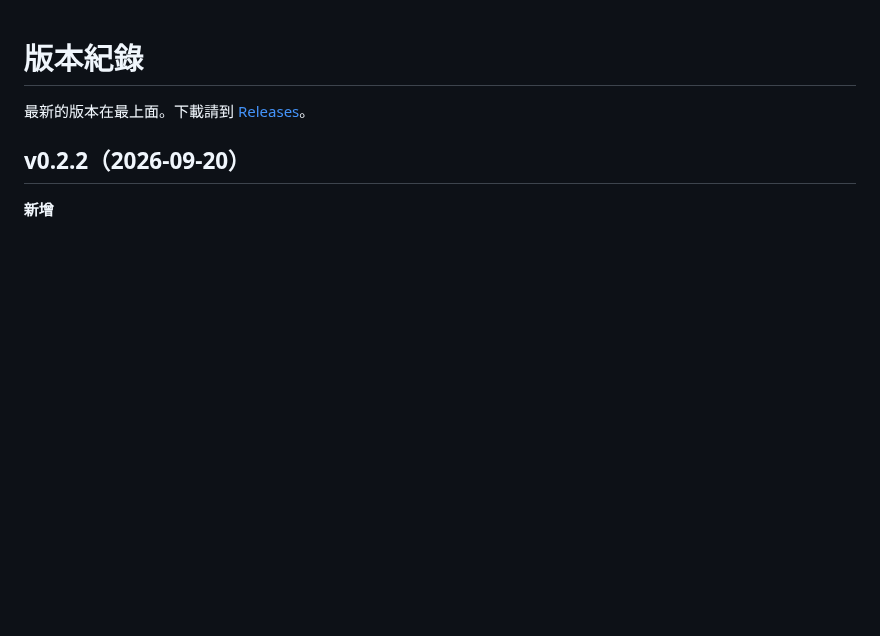
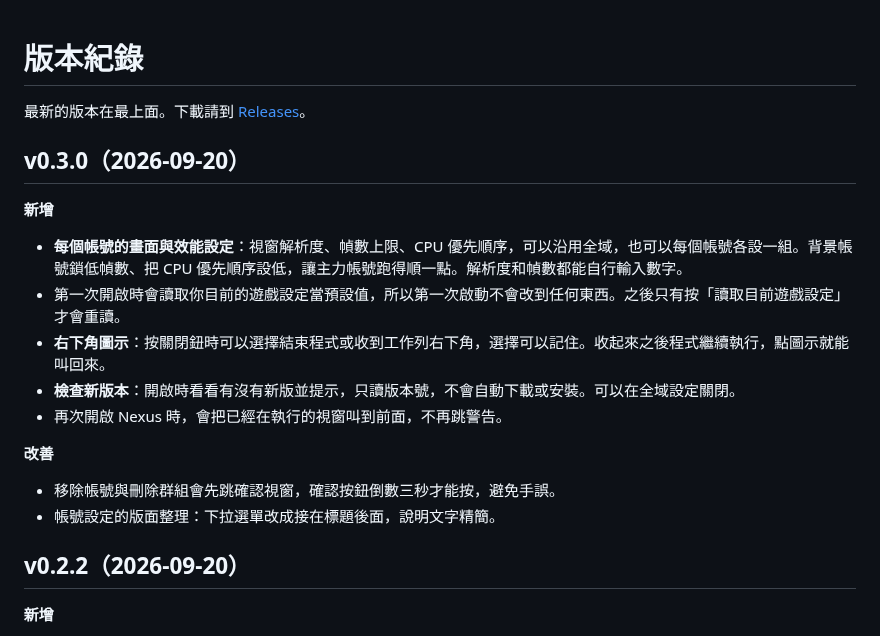
Before and after one commit to MoroseDog/D2RNexus, a Markdown page: CHANGELOG.md, the part around the change. GitHub-like rendering; blank space fills up the shorter version.

```diff
--- a/CHANGELOG.md
+++ b/CHANGELOG.md
@@ -1,6 +1,21 @@
 # 版本紀錄
 
 最新的版本在最上面。下載請到 [Releases](https://github.com/MoroseDog/D2RNexus/releases)。
+
+## v0.3.0（2026-09-20）
+
+**新增**
+
+- **每個帳號的畫面與效能設定**：視窗解析度、幀數上限、CPU 優先順序，可以沿用全域，也可以每個帳號各設一組。背景帳號鎖低幀數、把 CPU 優先順序設低，讓主力帳號跑得順一點。解析度和幀數都能自行輸入數字。
+- 第一次開啟時會讀取你目前的遊戲設定當預設值，所以第一次啟動不會改到任何東西。之後只有按「讀取目前遊戲設定」才會重讀。
+- **右下角圖示**：按關閉鈕時可以選擇結束程式或收到工作列右下角，選擇可以記住。收起來之後程式繼續執行，點圖示就能叫回來。
+- **檢查新版本**：開啟時看看有沒有新版並提示，只讀版本號，不會自動下載或安裝。可以在全域設定關閉。
+- 再次開啟 Nexus 時，會把已經在執行的視窗叫到前面，不再跳警告。
+
+**改善**
+
+- 移除帳號與刪除群組會先跳確認視窗，確認按鈕倒數三秒才能按，避免手誤。
+- 帳號設定的版面整理：下拉選單改成接在標題後面，說明文字精簡。
 
 ## v0.2.2（2026-09-20）
 
```
Also changed, not shown: README.md (+52 -15 lines), SECURITY.md (+6 -3 lines), docs/images/screenshot.png.
